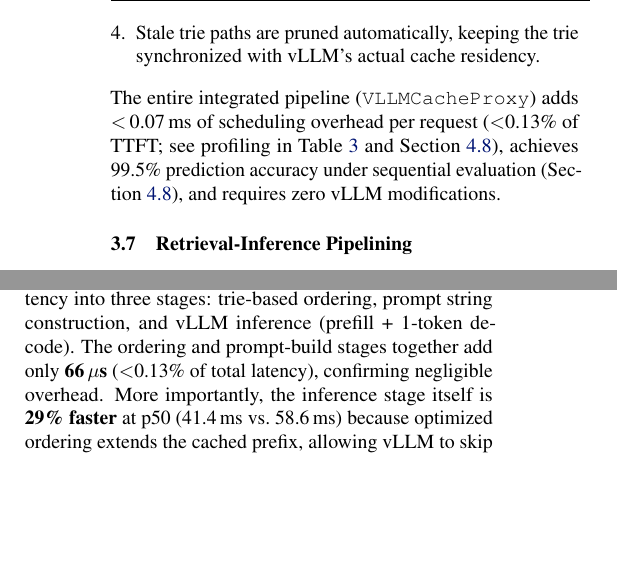
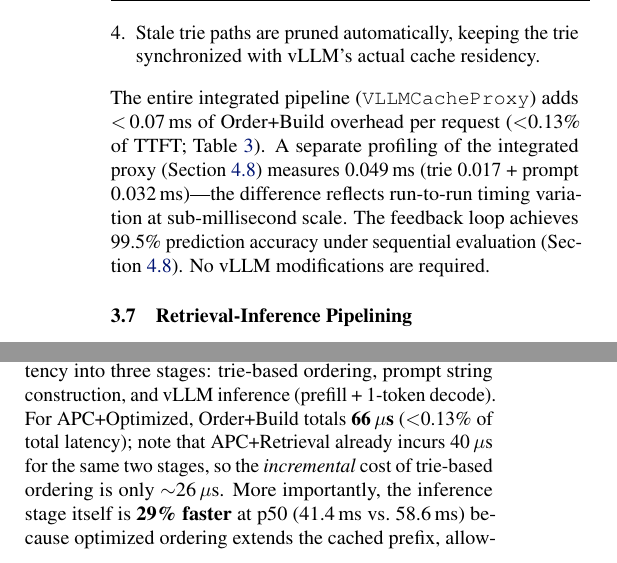
Before and after one commit to tantansir/RAGCachePlusPlus, a LaTeX paper (paper/paper.tex): two parts of the columns of pages 5 and 7 of 14 before the commit and two parts of the columns of pages 5 and 7 of 15 after it, joined at a grey line, cut so that both start at the same text, the shorter picture padded with empty space. Compiled offline with pdfLaTeX.

Commit message:
Fix overhead terminology: 66µs is total not incremental; clarify two profiling sources
1. Section 4.5 + Table 3 caption: "Ordering adds 66 µs" was misleading
   -- APC+Retrieval already has 40 µs of Order+Build; the incremental
   cost of trie ordering is only ~26 µs. Both text and caption now
   state the total (66 µs) and incremental (~26 µs) explicitly.
2. Section 3.6: previously cited "<0.07 ms" referencing both Table 3
   and Section 4.8 as if they were the same measurement. Now
   explicitly states both numbers (Table 3: <0.07 ms; Section 4.8:
   0.049 ms) and notes the difference is run-to-run timing variation.

Co-Authored-By: Claude Opus 4.6 (1M context) <noreply@anthropic.com>

```diff
--- a/paper/paper.tex
+++ b/paper/paper.tex
@@ -407,7 +407,7 @@ This feedback mechanism integrates all system components into a closed-loop pipe
 \item Stale trie paths are pruned automatically, keeping the trie synchronized with vLLM's actual cache residency.
 \end{enumerate}
 
-The entire integrated pipeline (\texttt{VLLMCacheProxy}) adds $<$\,0.07\,ms of scheduling overhead per request ($<$0.13\% of TTFT; see profiling in Table~\ref{tab:profiling} and Section~\ref{sec:integrated}), achieves 99.5\% prediction accuracy under sequential evaluation (Section~\ref{sec:integrated}), and requires zero vLLM modifications.
+The entire integrated pipeline (\texttt{VLLMCacheProxy}) adds $<$\,0.07\,ms of Order+Build overhead per request ($<$0.13\% of TTFT; Table~\ref{tab:profiling}). A separate profiling of the integrated proxy (Section~\ref{sec:integrated}) measures 0.049\,ms (trie 0.017 + prompt 0.032\,ms)---the difference reflects run-to-run timing variation at sub-millisecond scale. The feedback loop achieves 99.5\% prediction accuracy under sequential evaluation (Section~\ref{sec:integrated}). No vLLM modifications are required.
 
 \subsection{Retrieval-Inference Pipelining}
 
@@ -568,6 +568,6 @@ Two findings emerge: (1)~evidence order matters---natural ordering yields higher
 We profile the systems-level behavior of our ordering optimization on the RTX 4090 (Qwen2.5-7B-Instruct, vLLM~0.17.1, \texttt{enforce\_eager=True}). A key design goal of RAGCache++ is that ordering should improve TTFT \emph{without degrading} throughput, memory footprint, or tail behavior. The experiments below validate this.
 
 \paragraph{Latency profiling.}
-Table~\ref{tab:profiling} decomposes per-request latency into three stages: trie-based ordering, prompt string construction, and vLLM inference (prefill + 1-token decode). The ordering and prompt-build stages together add only \textbf{66\,$\mu$s} ($<$0.13\% of total latency), confirming negligible overhead. More importantly, the inference stage itself is \textbf{29\% faster} at p50 (41.4\,ms vs.\ 58.6\,ms) because optimized ordering extends the cached prefix, allowing vLLM to skip more prefill blocks. This reduction in GPU prefill computation is the core mechanism behind our TTFT gains in Section~\ref{sec:eval}.
+Table~\ref{tab:profiling} decomposes per-request latency into three stages: trie-based ordering, prompt string construction, and vLLM inference (prefill + 1-token decode). For APC+Optimized, Order+Build totals \textbf{66\,$\mu$s} ($<$0.13\% of total latency); note that APC+Retrieval already incurs 40\,$\mu$s for the same two stages, so the \emph{incremental} cost of trie-based ordering is only ${\sim}$26\,$\mu$s. More importantly, the inference stage itself is \textbf{29\% faster} at p50 (41.4\,ms vs.\ 58.6\,ms) because optimized ordering extends the cached prefix, allowing vLLM to skip more prefill blocks. This reduction in GPU prefill computation is the core mechanism behind our TTFT gains in Section~\ref{sec:eval}.
 
 \begin{table}[t]
```
Also changed, not shown: paper/paper.pdf, paper/paper.tex (2 more changed lines).
